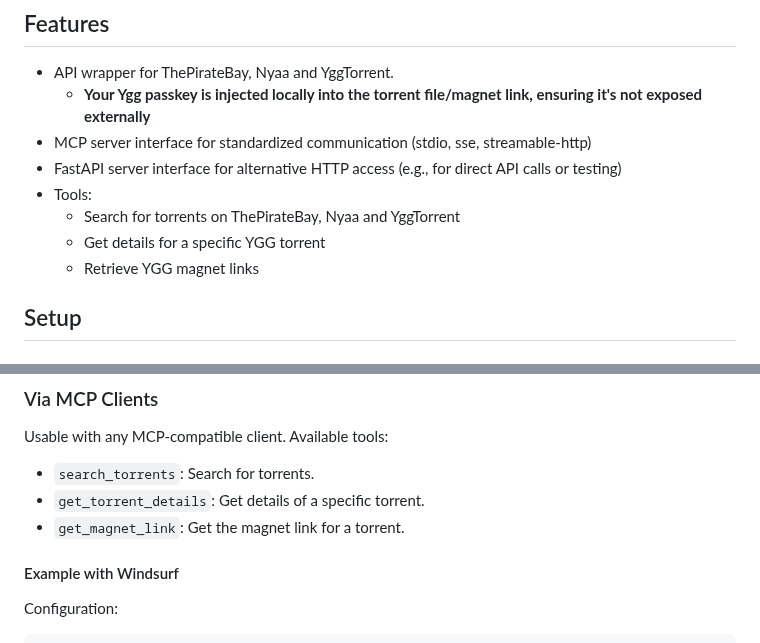
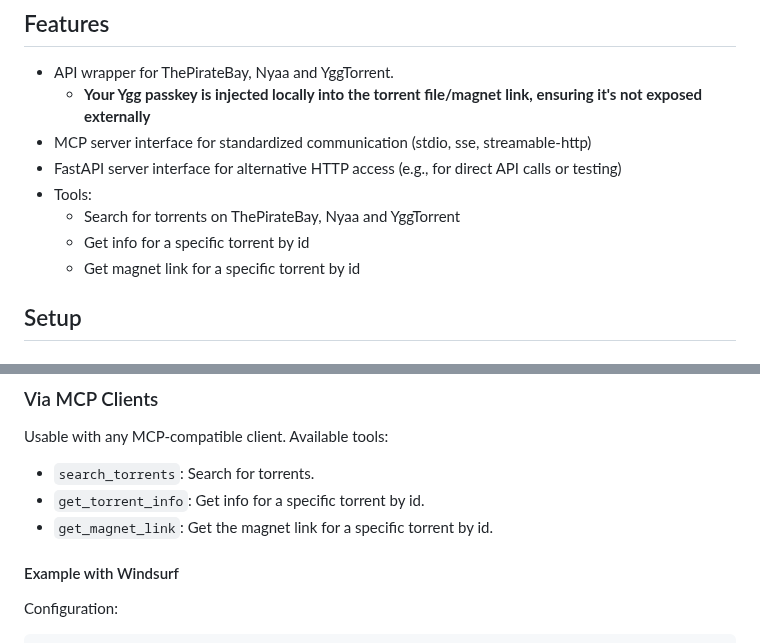
Before and after one commit to philogicae/torrent-search-mcp, a Markdown page: README.md, 2 parts joined by grey strips. Drawn GitHub-style.

Commit message:
docs: update tool names and descriptions to be more generic and consistent

```diff
--- a/README.md
+++ b/README.md
@@ -47,8 +47,8 @@ This repository provides a Python API and an MCP (Model Context Protocol) server
 -   FastAPI server interface for alternative HTTP access (e.g., for direct API calls or testing)
 -   Tools:
     -   Search for torrents on ThePirateBay, Nyaa and YggTorrent
-    -   Get details for a specific YGG torrent
-    -   Retrieve YGG magnet links
+    -   Get info for a specific torrent by id
+    -   Get magnet link for a specific torrent by id
 
 ## Setup
 
@@ -188,8 +188,8 @@ Environment variables (like `YGG_PASSKEY`) are configured the same way as for th
 Usable with any MCP-compatible client. Available tools:
 
 -   `search_torrents`: Search for torrents.
--   `get_torrent_details`: Get details of a specific torrent.
--   `get_magnet_link`: Get the magnet link for a torrent.
+-   `get_torrent_info`: Get info for a specific torrent by id.
+-   `get_magnet_link`: Get the magnet link for a specific torrent by id.
 
 #### Example with Windsurf
 Configuration:
```
